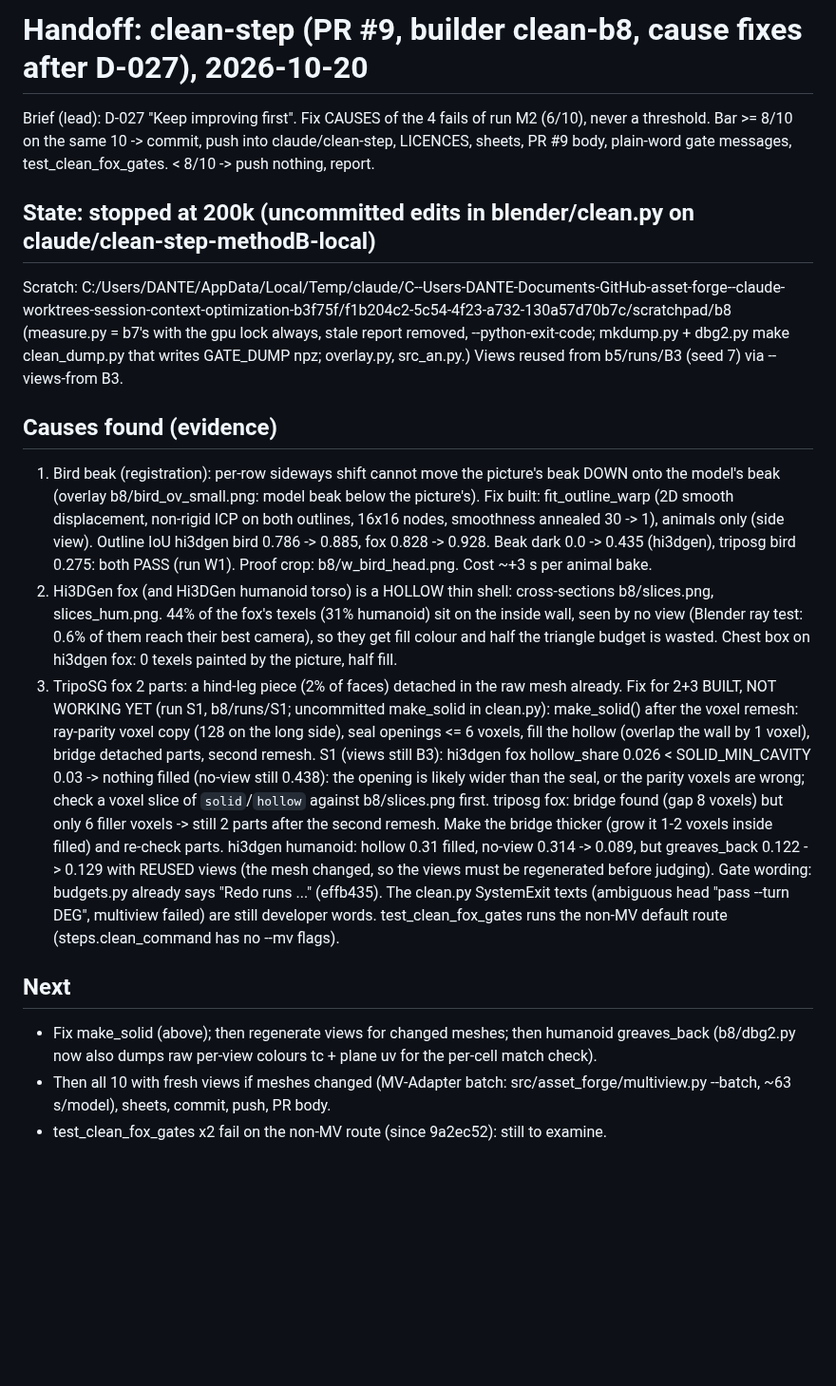
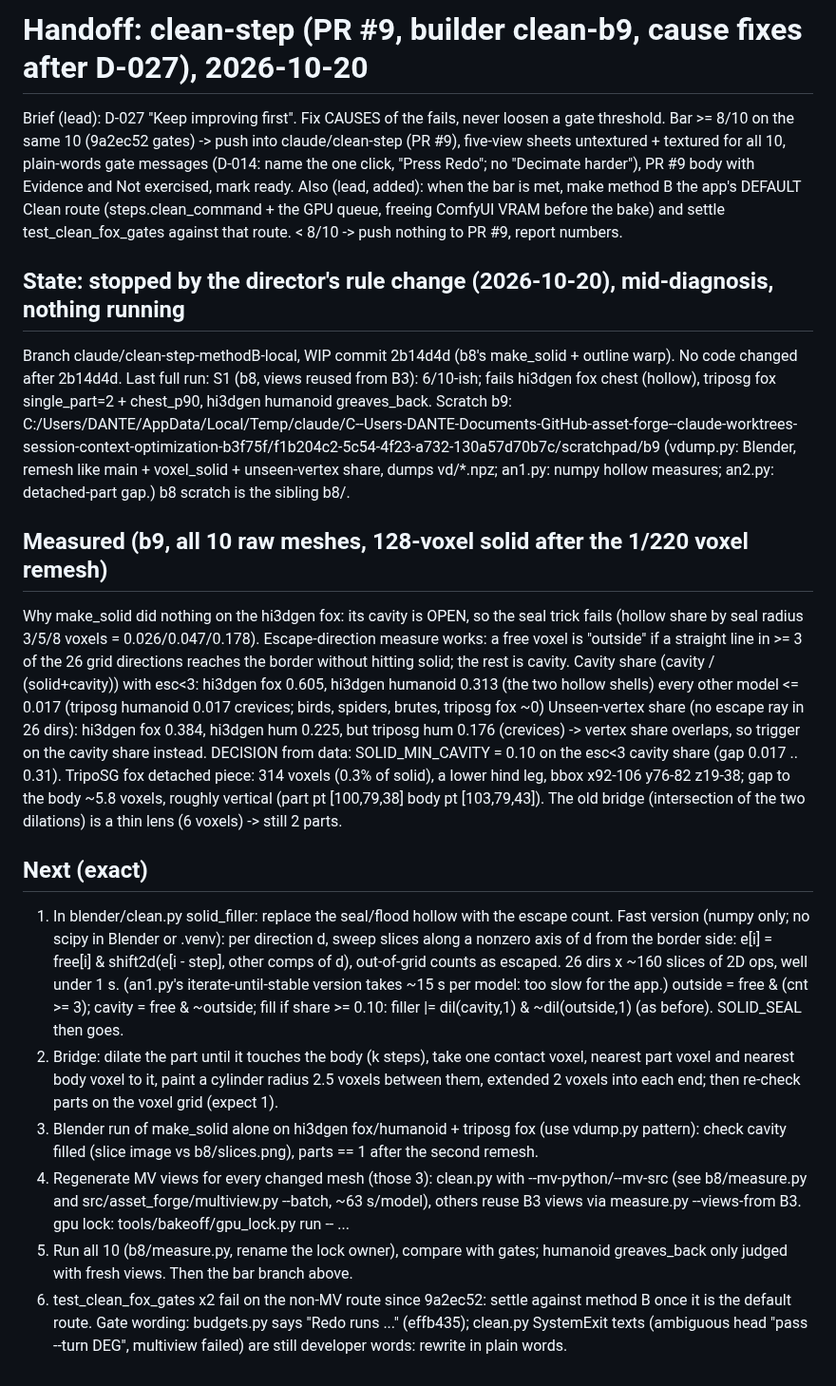
Before and after one commit to gabebartolo-spec/asset-forge, a Markdown page: agent-handoffs/clean-step.md, the part around the change. Shown at 95% size. Drawn GitHub-style; blank space fills up the shorter version.

Commit message:
handoff: clean-b9 hollow and bridge measurements, exact next steps
Co-Authored-By: Claude Opus 5.5 <noreply@anthropic.com>

```diff
--- a/agent-handoffs/clean-step.md
+++ b/agent-handoffs/clean-step.md
@@ -1,43 +1,53 @@
-# Handoff: clean-step (PR #9, builder clean-b8, cause fixes after D-027), 2026-10-20
-Brief (lead): D-027 "Keep improving first". Fix CAUSES of the 4 fails of run M2 (6/10), never a
-threshold. Bar >= 8/10 on the same 10 -> commit, push into claude/clean-step, LICENCES, sheets,
-PR #9 body, plain-word gate messages, test_clean_fox_gates. < 8/10 -> push nothing, report.
+# Handoff: clean-step (PR #9, builder clean-b9, cause fixes after D-027), 2026-10-20
+Brief (lead): D-027 "Keep improving first". Fix CAUSES of the fails, never loosen a gate threshold.
+Bar >= 8/10 on the same 10 (9a2ec52 gates) -> push into claude/clean-step (PR #9), five-view
+sheets untextured + textured for all 10, plain-words gate messages (D-014: name the one click,
+"Press Redo"; no "Decimate harder"), PR #9 body with Evidence and Not exercised, mark ready.
+Also (lead, added): when the bar is met, make method B the app's DEFAULT Clean route
+(steps.clean_command + the GPU queue, freeing ComfyUI VRAM before the bake) and settle
+test_clean_fox_gates against that route. < 8/10 -> push nothing to PR #9, report numbers.
 
-## State: stopped at 200k (uncommitted edits in blender/clean.py on claude/clean-step-methodB-local)
-Scratch: C:/Users/DANTE/AppData/Local/Temp/claude/C--Users-DANTE-Documents-GitHub-asset-forge--claude-worktrees-session-context-optimization-b3f75f/f1b204c2-5c54-4f23-a732-130a57d70b7c/scratchpad/b8
-(measure.py = b7's with the gpu lock always, stale report removed, --python-exit-code;
- mkdump.py + dbg2.py make clean_dump.py that writes GATE_DUMP npz; overlay.py, src_an.py.)
-Views reused from b5/runs/B3 (seed 7) via --views-from B3.
+## State: stopped by the director's rule change (2026-10-20), mid-diagnosis, nothing running
+Branch claude/clean-step-methodB-local, WIP commit 2b14d4d (b8's make_solid + outline warp).
+No code changed after 2b14d4d. Last full run: S1 (b8, views reused from B3): 6/10-ish; fails
+hi3dgen fox chest (hollow), triposg fox single_part=2 + chest_p90, hi3dgen humanoid greaves_back.
+Scratch b9: C:/Users/DANTE/AppData/Local/Temp/claude/C--Users-DANTE-Documents-GitHub-asset-forge--claude-worktrees-session-context-optimization-b3f75f/f1b204c2-5c54-4f23-a732-130a57d70b7c/scratchpad/b9
+ (vdump.py: Blender, remesh like main + voxel_solid + unseen-vertex share, dumps vd/*.npz;
+  an1.py: numpy hollow measures; an2.py: detached-part gap.) b8 scratch is the sibling b8/.
 
-## Causes found (evidence)
-1. Bird beak (registration): per-row sideways shift cannot move the picture's beak DOWN onto the
-   model's beak (overlay b8/bird_ov_small.png: model beak below the picture's). Fix built:
-   fit_outline_warp (2D smooth displacement, non-rigid ICP on both outlines, 16x16 nodes,
-   smoothness annealed 30 -> 1), animals only (side view). Outline IoU hi3dgen bird 0.786 -> 0.885,
-   fox 0.828 -> 0.928. Beak dark 0.0 -> 0.435 (hi3dgen), triposg bird 0.275: both PASS (run W1).
-   Proof crop: b8/w_bird_head.png. Cost ~+3 s per animal bake.
-2. Hi3DGen fox (and Hi3DGen humanoid torso) is a HOLLOW thin shell: cross-sections b8/slices.png,
-   slices_hum.png. 44% of the fox's texels (31% humanoid) sit on the inside wall, seen by no view
-   (Blender ray test: 0.6% of them reach their best camera), so they get fill colour and half the
-   triangle budget is wasted. Chest box on hi3dgen fox: 0 texels painted by the picture, half fill.
-3. TripoSG fox 2 parts: a hind-leg piece (2% of faces) detached in the raw mesh already.
-Fix for 2+3 BUILT, NOT WORKING YET (run S1, b8/runs/S1; uncommitted make_solid in clean.py):
-make_solid() after the voxel remesh: ray-parity voxel copy (128 on the long side), seal openings
-<= 6 voxels, fill the hollow (overlap the wall by 1 voxel), bridge detached parts, second remesh.
-S1 (views still B3): hi3dgen fox hollow_share 0.026 < SOLID_MIN_CAVITY 0.03 -> nothing filled
-  (no-view still 0.438): the opening is likely wider than the seal, or the parity voxels are wrong;
-  check a voxel slice of `solid`/`hollow` against b8/slices.png first.
-  triposg fox: bridge found (gap 8 voxels) but only 6 filler voxels -> still 2 parts after the
-  second remesh. Make the bridge thicker (grow it 1-2 voxels inside filled) and re-check parts.
-  hi3dgen humanoid: hollow 0.31 filled, no-view 0.314 -> 0.089, but greaves_back 0.122 -> 0.129
-  with REUSED views (the mesh changed, so the views must be regenerated before judging).
-Gate wording: budgets.py already says "Redo runs ..." (effb435). The clean.py SystemExit texts
-  (ambiguous head "pass --turn DEG", multiview failed) are still developer words.
-test_clean_fox_gates runs the non-MV default route (steps.clean_command has no --mv flags).
+## Measured (b9, all 10 raw meshes, 128-voxel solid after the 1/220 voxel remesh)
+Why make_solid did nothing on the hi3dgen fox: its cavity is OPEN, so the seal trick fails
+(hollow share by seal radius 3/5/8 voxels = 0.026/0.047/0.178). Escape-direction measure works:
+a free voxel is "outside" if a straight line in >= 3 of the 26 grid directions reaches the border
+without hitting solid; the rest is cavity. Cavity share (cavity / (solid+cavity)) with esc<3:
+  hi3dgen fox 0.605, hi3dgen humanoid 0.313 (the two hollow shells)
+  every other model <= 0.017 (triposg humanoid 0.017 crevices; birds, spiders, brutes, triposg fox ~0)
+Unseen-vertex share (no escape ray in 26 dirs): hi3dgen fox 0.384, hi3dgen hum 0.225, but triposg
+  hum 0.176 (crevices) -> vertex share overlaps, so trigger on the cavity share instead.
+DECISION from data: SOLID_MIN_CAVITY = 0.10 on the esc<3 cavity share (gap 0.017 .. 0.31).
+TripoSG fox detached piece: 314 voxels (0.3% of solid), a lower hind leg, bbox x92-106 y76-82
+  z19-38; gap to the body ~5.8 voxels, roughly vertical (part pt [100,79,38] body pt [103,79,43]).
+  The old bridge (intersection of the two dilations) is a thin lens (6 voxels) -> still 2 parts.
 
-## Next
-- Fix make_solid (above); then regenerate views for changed meshes; then humanoid greaves_back
-  (b8/dbg2.py now also dumps raw per-view colours tc + plane uv for the per-cell match check).
-- Then all 10 with fresh views if meshes changed (MV-Adapter batch: src/asset_forge/multiview.py
-  --batch, ~63 s/model), sheets, commit, push, PR body.
-- test_clean_fox_gates x2 fail on the non-MV route (since 9a2ec52): still to examine.
+## Next (exact)
+1. In blender/clean.py solid_filler: replace the seal/flood hollow with the escape count.
+   Fast version (numpy only; no scipy in Blender or .venv): per direction d, sweep slices along a
+   nonzero axis of d from the border side: e[i] = free[i] & shift2d(e[i - step], other comps of d),
+   out-of-grid counts as escaped. 26 dirs x ~160 slices of 2D ops, well under 1 s. (an1.py's
+   iterate-until-stable version takes ~15 s per model: too slow for the app.)
+   outside = free & (cnt >= 3); cavity = free & ~outside; fill if share >= 0.10:
+   filler |= dil(cavity,1) & ~dil(outside,1) (as before). SOLID_SEAL then goes.
+2. Bridge: dilate the part until it touches the body (k steps), take one contact voxel, nearest
+   part voxel and nearest body voxel to it, paint a cylinder radius 2.5 voxels between them,
+   extended 2 voxels into each end; then re-check parts on the voxel grid (expect 1).
+3. Blender run of make_solid alone on hi3dgen fox/humanoid + triposg fox (use vdump.py pattern):
+   check cavity filled (slice image vs b8/slices.png), parts == 1 after the second remesh.
+4. Regenerate MV views for every changed mesh (those 3): clean.py with --mv-python/--mv-src (see
+   b8/measure.py and src/asset_forge/multiview.py --batch, ~63 s/model), others reuse B3 views
+   via measure.py --views-from B3. gpu lock: tools/bakeoff/gpu_lock.py run <who> -- ...
+5. Run all 10 (b8/measure.py, rename the lock owner), compare with gates; humanoid greaves_back
+   only judged with fresh views. Then the bar branch above.
+6. test_clean_fox_gates x2 fail on the non-MV route since 9a2ec52: settle against method B once
+   it is the default route.
+Gate wording: budgets.py says "Redo runs ..." (effb435); clean.py SystemExit texts (ambiguous head
+"pass --turn DEG", multiview failed) are still developer words: rewrite in plain words.
```
